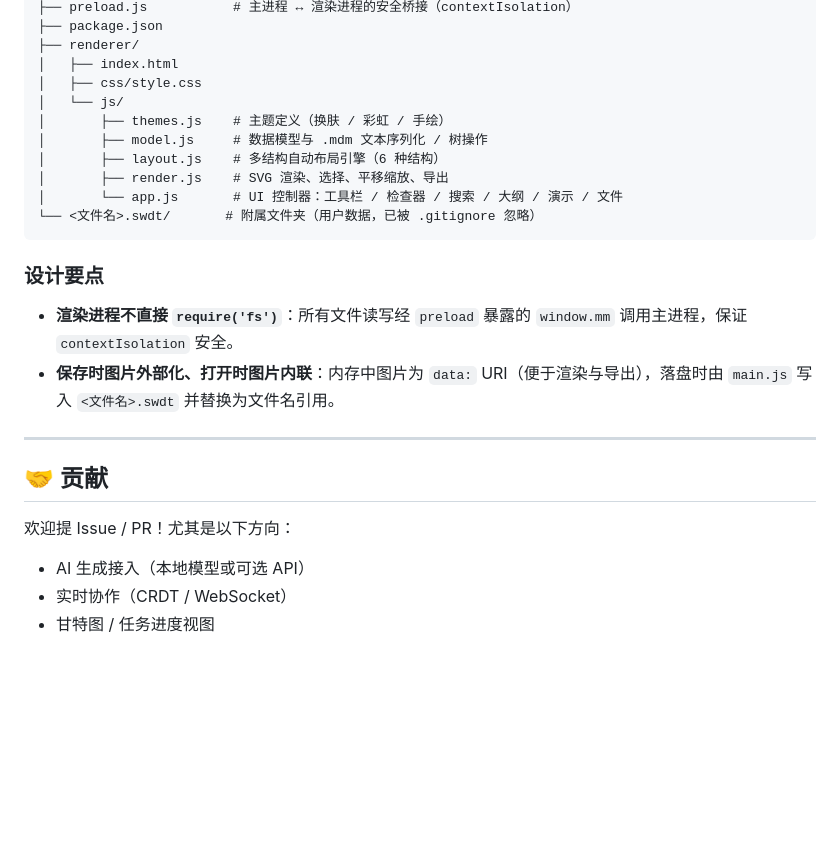
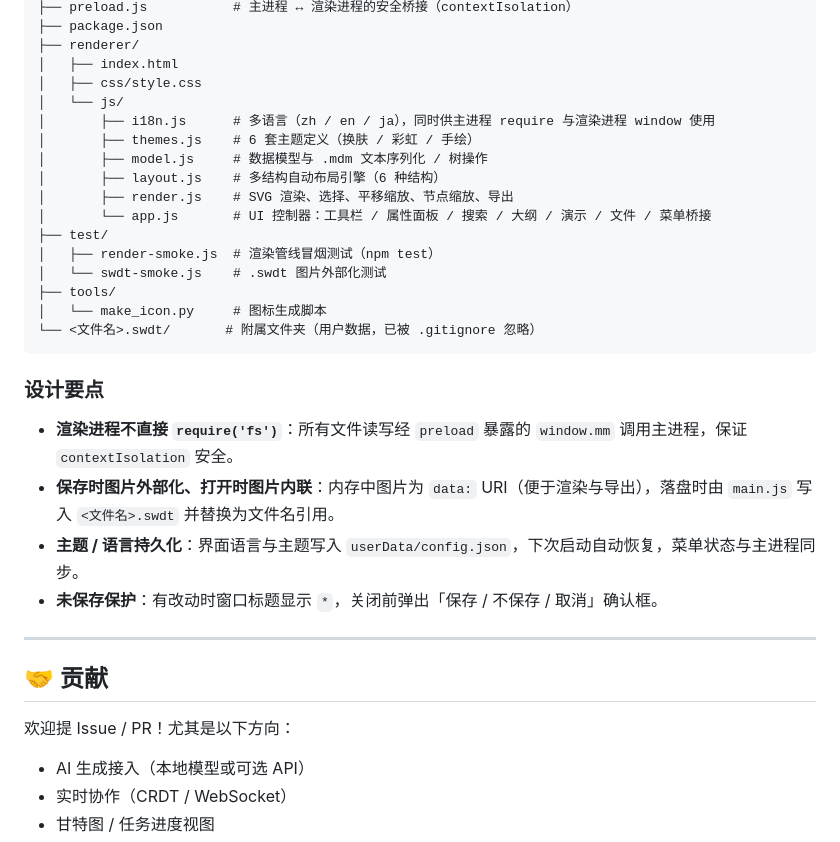
Before and after one commit to hupingin/free_mind_map, a Markdown page: README.md, the part around one of its changes. Drawn GitHub-style; blank space fills up the shorter version.

````diff
--- a/README.md
+++ b/README.md
@@ -109,23 +156,33 @@ free_mind_map/
 │   ├── index.html
 │   ├── css/style.css
 │   └── js/
-│       ├── themes.js    # 主题定义（换肤 / 彩虹 / 手绘）
+│       ├── i18n.js      # 多语言（zh / en / ja），同时供主进程 require 与渲染进程 window 使用
+│       ├── themes.js    # 6 套主题定义（换肤 / 彩虹 / 手绘）
 │       ├── model.js     # 数据模型与 .mdm 文本序列化 / 树操作
 │       ├── layout.js    # 多结构自动布局引擎（6 种结构）
-│       ├── render.js    # SVG 渲染、选择、平移缩放、导出
-│       └── app.js       # UI 控制器：工具栏 / 检查器 / 搜索 / 大纲 / 演示 / 文件
+│       ├── render.js    # SVG 渲染、选择、平移缩放、节点缩放、导出
+│       └── app.js       # UI 控制器：工具栏 / 属性面板 / 搜索 / 大纲 / 演示 / 文件 / 菜单桥接
+├── test/
+│   ├── render-smoke.js  # 渲染管线冒烟测试（npm test）
+│   └── swdt-smoke.js    # .swdt 图片外部化测试
+├── tools/
+│   └── make_icon.py     # 图标生成脚本
 └── <文件名>.swdt/       # 附属文件夹（用户数据，已被 .gitignore 忽略）
 ```
 
 ### 设计要点
+
 - **渲染进程不直接 `require('fs')`**：所有文件读写经 `preload` 暴露的 `window.mm` 调用主进程，保证 `contextIsolation` 安全。
 - **保存时图片外部化、打开时图片内联**：内存中图片为 `data:` URI（便于渲染与导出），落盘时由 `main.js` 写入 `<文件名>.swdt` 并替换为文件名引用。
+- **主题 / 语言持久化**：界面语言与主题写入 `userData/config.json`，下次启动自动恢复，菜单状态与主进程同步。
+- **未保存保护**：有改动时窗口标题显示 `*`，关闭前弹出「保存 / 不保存 / 取消」确认框。
 
 ---
 
 ## 🤝 贡献
 
 欢迎提 Issue / PR！尤其是以下方向：
+
 - AI 生成接入（本地模型或可选 API）
 - 实时协作（CRDT / WebSocket）
 - 甘特图 / 任务进度视图
````
Also changed, not shown: other parts of README.md (+75 -28 lines), .workbuddy/memory/2026-10-24.md (added, +3 -0 lines).
